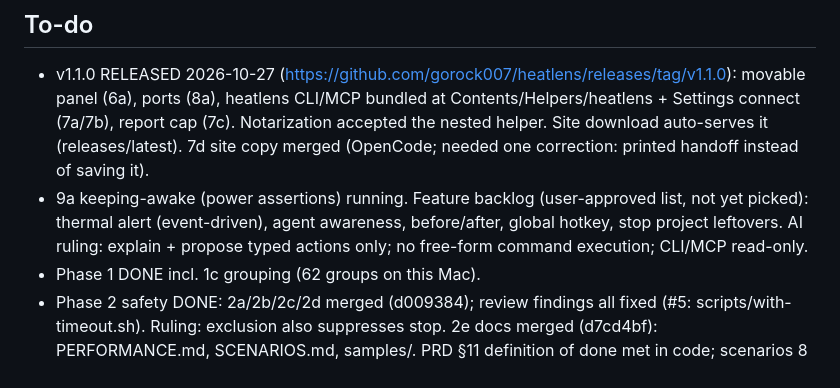
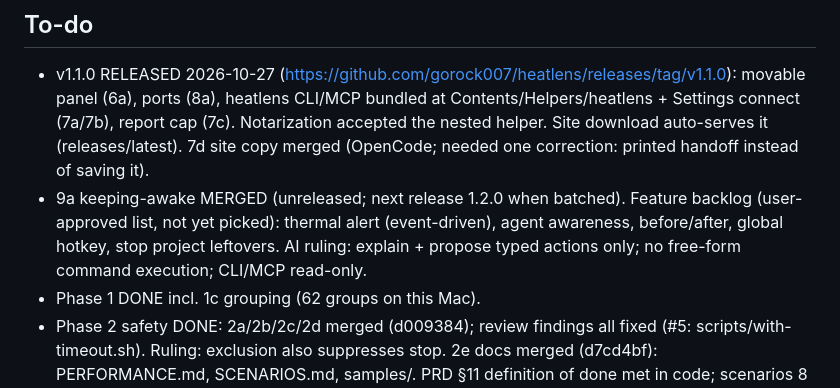
Before and after one commit to gorock007/heatlens, a Markdown page: handoffs/OPEN.md, the part around the change. Rendered like a GitHub page.

Commit message:
chore: OPEN.md after 9a
Co-Authored-By: Claude Opus 5.5 <noreply@anthropic.com>

```diff
--- a/handoffs/OPEN.md
+++ b/handoffs/OPEN.md
@@ -21,7 +21,7 @@ Usage band: amber (5h 62% used, 14:17)
 
 ## To-do
 - v1.1.0 RELEASED 2026-10-27 (https://github.com/gorock007/heatlens/releases/tag/v1.1.0): movable panel (6a), ports (8a), heatlens CLI/MCP bundled at Contents/Helpers/heatlens + Settings connect (7a/7b), report cap (7c). Notarization accepted the nested helper. Site download auto-serves it (releases/latest). 7d site copy merged (OpenCode; needed one correction: printed handoff instead of saving it).
-- 9a keeping-awake (power assertions) running. Feature backlog (user-approved list, not yet picked): thermal alert (event-driven), agent awareness, before/after, global hotkey, stop project leftovers. AI ruling: explain + propose typed actions only; no free-form command execution; CLI/MCP read-only.
+- 9a keeping-awake MERGED (unreleased; next release 1.2.0 when batched). Feature backlog (user-approved list, not yet picked): thermal alert (event-driven), agent awareness, before/after, global hotkey, stop project leftovers. AI ruling: explain + propose typed actions only; no free-form command execution; CLI/MCP read-only.
 - Phase 1 DONE incl. 1c grouping (62 groups on this Mac).
 - Phase 2 safety DONE: 2a/2b/2c/2d merged (d009384); review findings all fixed (#5: scripts/with-timeout.sh). Ruling: exclusion also suppresses stop. 2e docs merged (d7cd4bf): PERFORMANCE.md, SCENARIOS.md, samples/. PRD §11 definition of done met in code; scenarios 8 & 9 are manual-only (need the click-through).
 - Phase 3a click-through DONE (docs/CLICKTHROUGH.md): all 10 steps pass; scenarios 6/8/9/11 verified by hand. Remaining unverified: scenario 7 wording (needs a Mac without thermal info), Activity Monitor comparison (user). Driving trick: cua.getApp times out on LSUIElement apps; a CoreGraphics click on the status icon + System Events works.
```
